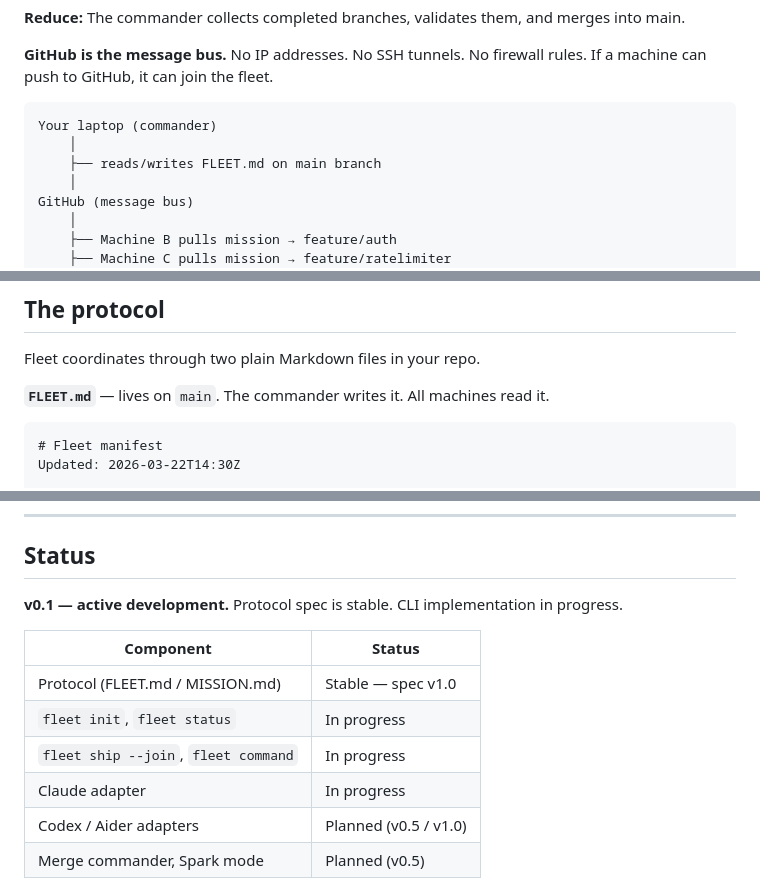
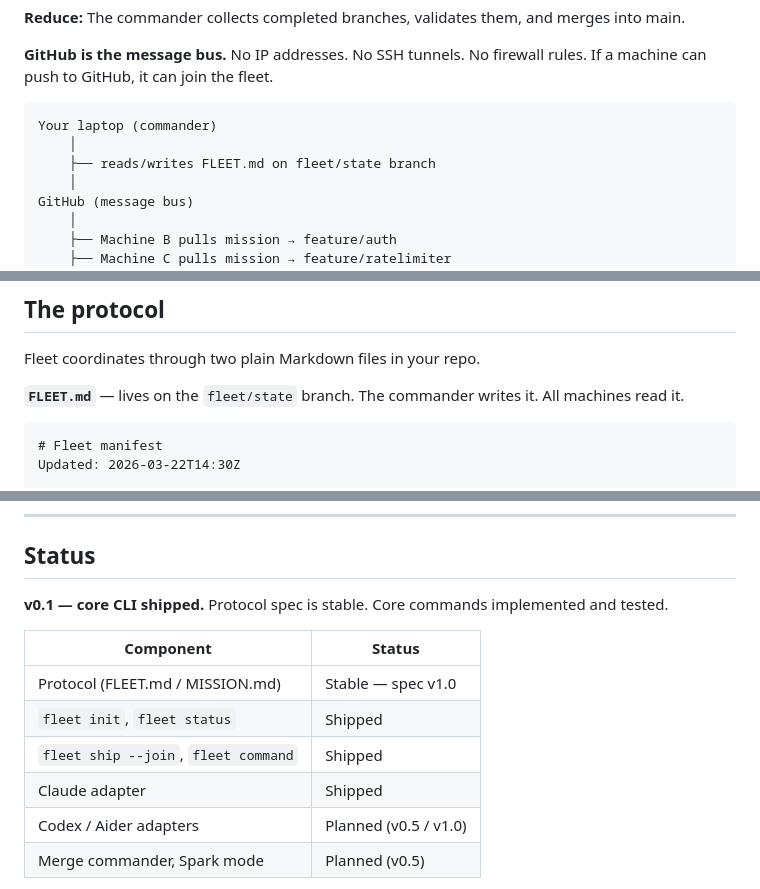
Before and after one commit to fleetSpark/fleet, a Markdown page: README.md, 3 parts joined by grey strips. GitHub-like rendering.

````diff
--- a/README.md
+++ b/README.md
@@ -50,7 +50,7 @@ Fleet is architecturally a Map-Reduce system for software development.
 ```
 Your laptop (commander)
     │
-    ├── reads/writes FLEET.md on main branch
+    ├── reads/writes FLEET.md on fleet/state branch
     │
 GitHub (message bus)
     │
@@ -82,7 +82,7 @@ execution:
 
 Fleet coordinates through two plain Markdown files in your repo.
 
-**`FLEET.md`** — lives on `main`. The commander writes it. All machines read it.
+**`FLEET.md`** — lives on the `fleet/state` branch. The commander writes it. All machines read it.
 
 ```markdown
 # Fleet manifest
@@ -222,14 +222,14 @@ Fleet answers that question.
 
 ## Status
 
-**v0.1 — active development.** Protocol spec is stable. CLI implementation in progress.
+**v0.1 — core CLI shipped.** Protocol spec is stable. Core commands implemented and tested.
 
 | Component | Status |
 |-----------|--------|
 | Protocol (FLEET.md / MISSION.md) | Stable — spec v1.0 |
-| `fleet init`, `fleet status` | In progress |
-| `fleet ship --join`, `fleet command` | In progress |
-| Claude adapter | In progress |
+| `fleet init`, `fleet status` | Shipped |
+| `fleet ship --join`, `fleet command` | Shipped |
+| Claude adapter | Shipped |
 | Codex / Aider adapters | Planned (v0.5 / v1.0) |
 | Merge commander, Spark mode | Planned (v0.5) |
 
````
Also changed, not shown: ROADMAP.md (added, +84 -0 lines).
